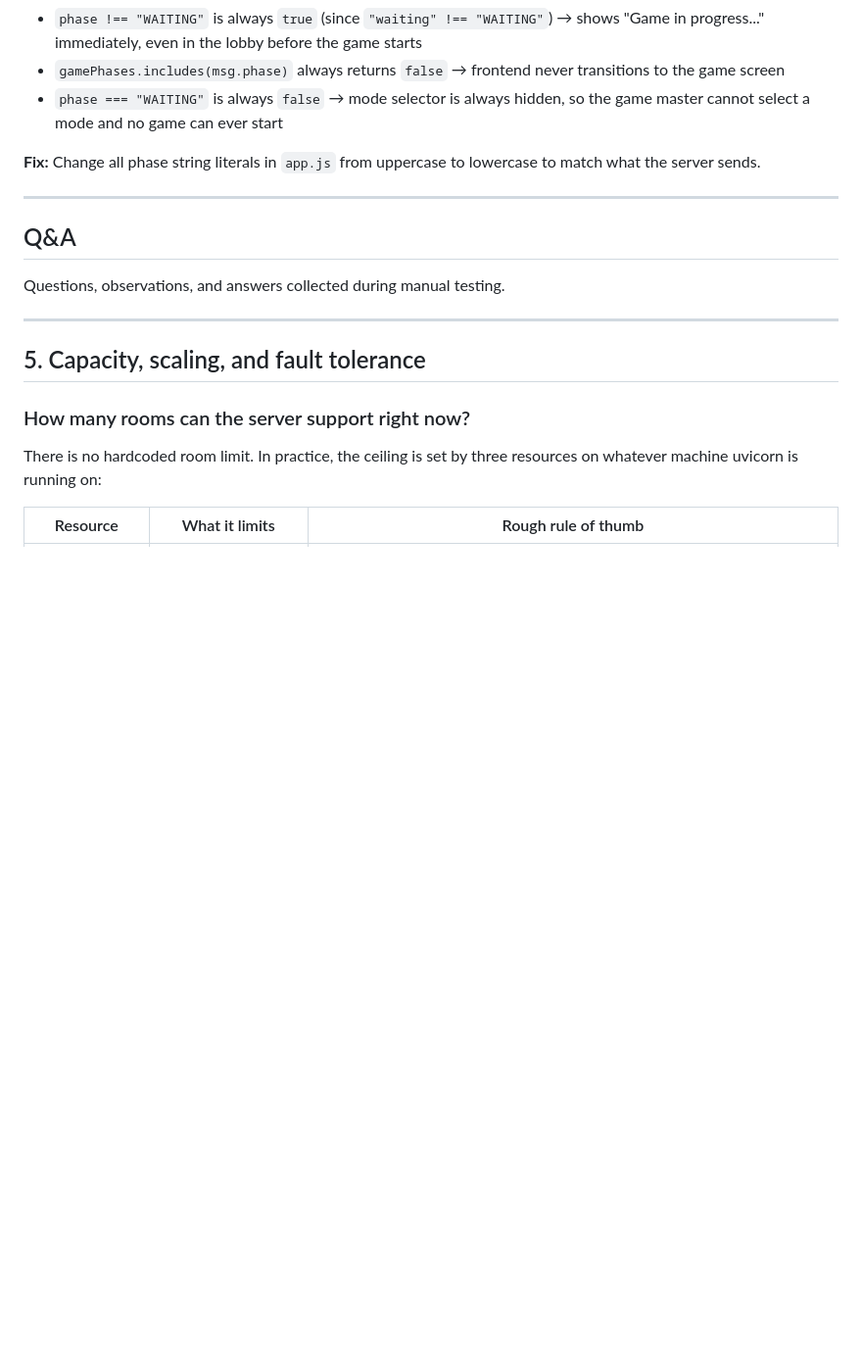
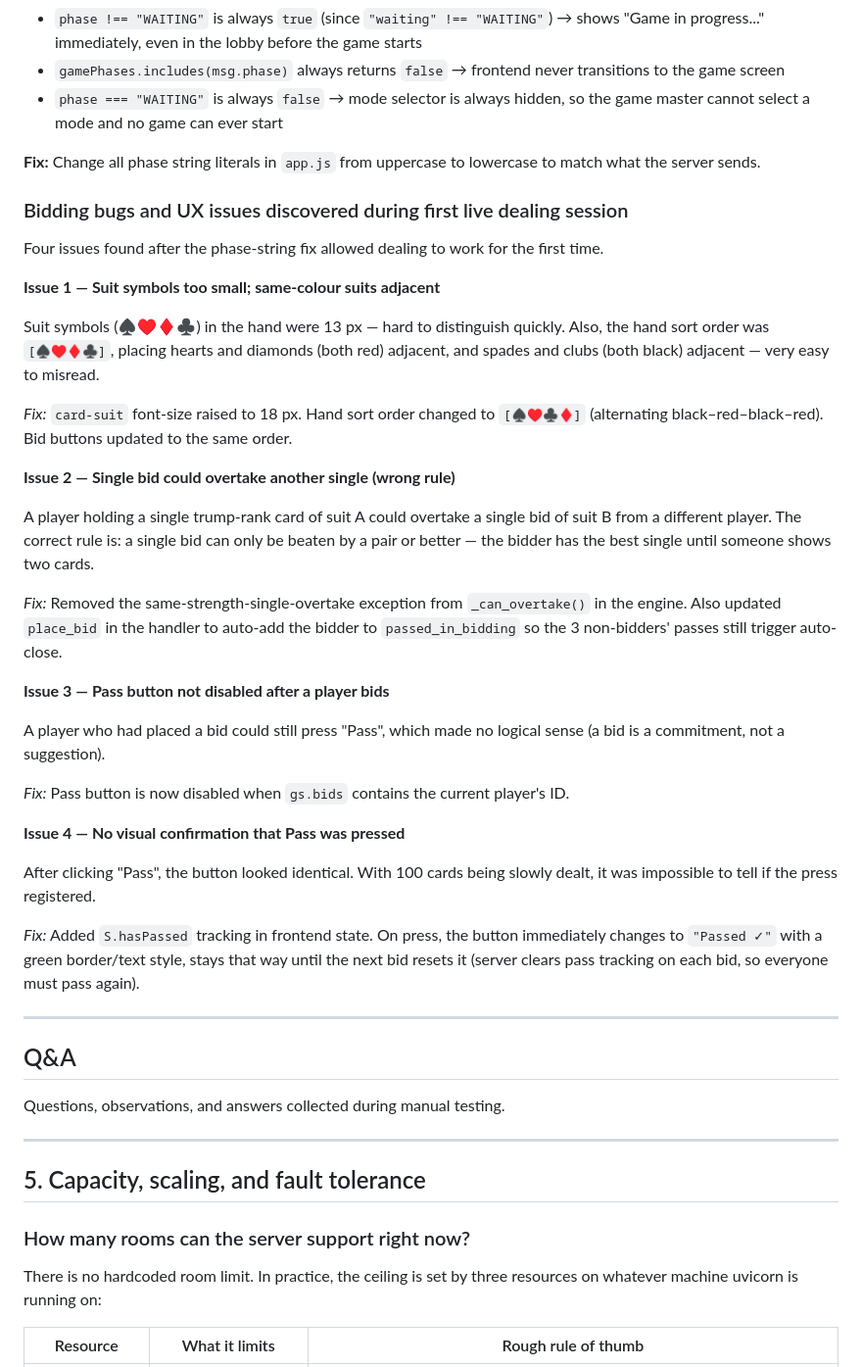
Before and after one commit to JCoder121/eighty-points, a Markdown page: JEFF_TESTING.md, the part around the change. Shown at 98% size. Rendered like a GitHub page; blank space fills up the shorter version.

```diff
--- a/JEFF_TESTING.md
+++ b/JEFF_TESTING.md
@@ -18,6 +18,45 @@ This causes every phase check to fail silently:
 - `phase === "WAITING"` is always `false` → mode selector is always hidden, so the game master cannot select a mode and no game can ever start
 
 **Fix:** Change all phase string literals in `app.js` from uppercase to lowercase to match what the server sends.
+
+### Bidding bugs and UX issues discovered during first live dealing session
+
+Four issues found after the phase-string fix allowed dealing to work for the first time.
+
+**Issue 1 — Suit symbols too small; same-colour suits adjacent**
+
+Suit symbols (♠♥♦♣) in the hand were 13 px — hard to distinguish quickly.
+Also, the hand sort order was `[♠♥♦♣]`, placing hearts and diamonds (both red) adjacent,
+and spades and clubs (both black) adjacent — very easy to misread.
+
+*Fix:* `card-suit` font-size raised to 18 px. Hand sort order changed to `[♠♥♣♦]`
+(alternating black–red–black–red). Bid buttons updated to the same order.
+
+**Issue 2 — Single bid could overtake another single (wrong rule)**
+
+A player holding a single trump-rank card of suit A could overtake a single bid of suit B
+from a different player. The correct rule is: a single bid can only be beaten by a pair
+or better — the bidder has the best single until someone shows two cards.
+
+*Fix:* Removed the same-strength-single-overtake exception from `_can_overtake()` in the
+engine. Also updated `place_bid` in the handler to auto-add the bidder to
+`passed_in_bidding` so the 3 non-bidders' passes still trigger auto-close.
+
+**Issue 3 — Pass button not disabled after a player bids**
+
+A player who had placed a bid could still press "Pass", which made no logical sense
+(a bid is a commitment, not a suggestion).
+
+*Fix:* Pass button is now disabled when `gs.bids` contains the current player's ID.
+
+**Issue 4 — No visual confirmation that Pass was pressed**
+
+After clicking "Pass", the button looked identical. With 100 cards being slowly dealt,
+it was impossible to tell if the press registered.
+
+*Fix:* Added `S.hasPassed` tracking in frontend state. On press, the button immediately
+changes to `"Passed ✓"` with a green border/text style, stays that way until the next bid
+resets it (server clears pass tracking on each bid, so everyone must pass again).
 
 ---
 
```
Also changed, not shown: PROGRESS.md (+49 -0 lines).
